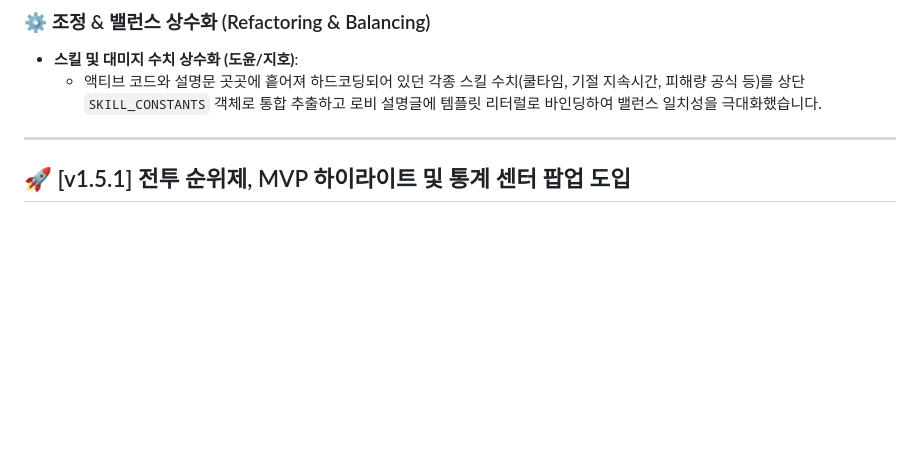
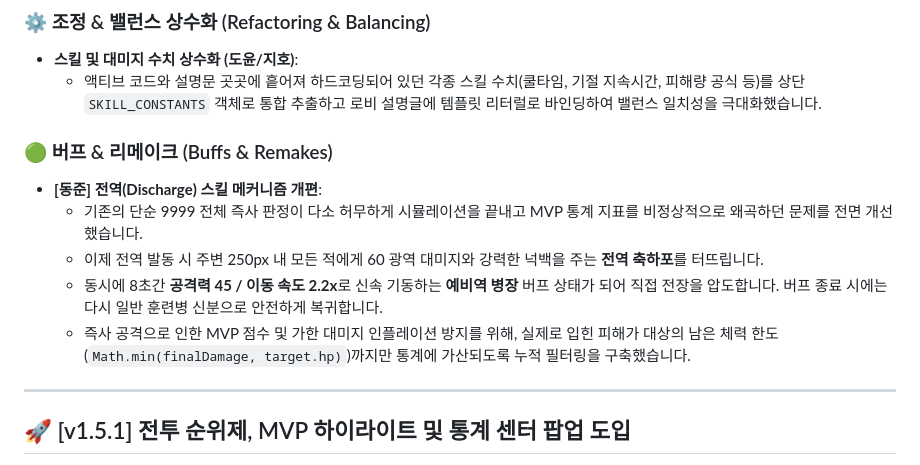
Before and after one commit to hngbfv3399/dabae-ballmatch, a Markdown page: PATCH_NOTES.md, the part around the change. Drawn GitHub-style; blank space fills up the shorter version.

Commit message:
docs: add Dongjun remake details to v1.6.0 patch notes

```diff
--- a/PATCH_NOTES.md
+++ b/PATCH_NOTES.md
@@ -20,6 +20,13 @@
 ### ⚙️ 조정 & 밸런스 상수화 (Refactoring & Balancing)
 * **스킬 및 대미지 수치 상수화 (도윤/지호)**:
   * 액티브 코드와 설명문 곳곳에 흩어져 하드코딩되어 있던 각종 스킬 수치(쿨타임, 기절 지속시간, 피해량 공식 등)를 상단 `SKILL_CONSTANTS` 객체로 통합 추출하고 로비 설명글에 템플릿 리터럴로 바인딩하여 밸런스 일치성을 극대화했습니다.
+
+### 🟢 버프 & 리메이크 (Buffs & Remakes)
+* **[동준] 전역(Discharge) 스킬 메커니즘 개편**:
+  * 기존의 단순 9999 전체 즉사 판정이 다소 허무하게 시뮬레이션을 끝내고 MVP 통계 지표를 비정상적으로 왜곡하던 문제를 전면 개선했습니다.
+  * 이제 전역 발동 시 주변 250px 내 모든 적에게 60 광역 대미지와 강력한 넉백을 주는 **전역 축하포**를 터뜨립니다.
+  * 동시에 8초간 **공격력 45 / 이동 속도 2.2x**로 신속 기동하는 **예비역 병장** 버프 상태가 되어 직접 전장을 압도합니다. 버프 종료 시에는 다시 일반 훈련병 신분으로 안전하게 복귀합니다.
+  * 즉사 공격으로 인한 MVP 점수 및 가한 대미지 인플레이션 방지를 위해, 실제로 입힌 피해가 대상의 남은 체력 한도(`Math.min(finalDamage, target.hp)`)까지만 통계에 가산되도록 누적 필터링을 구축했습니다.
 
 ---
 
```
